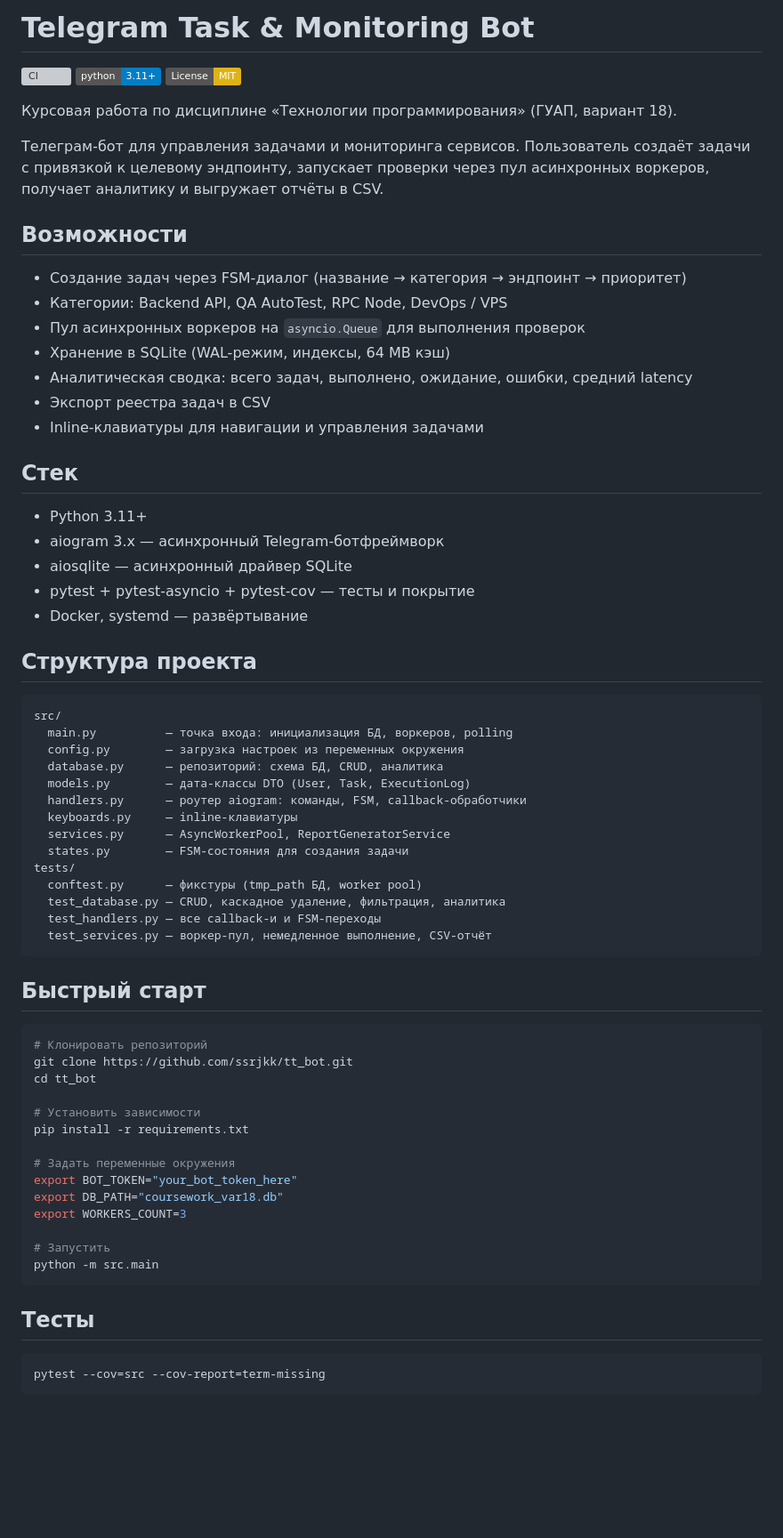
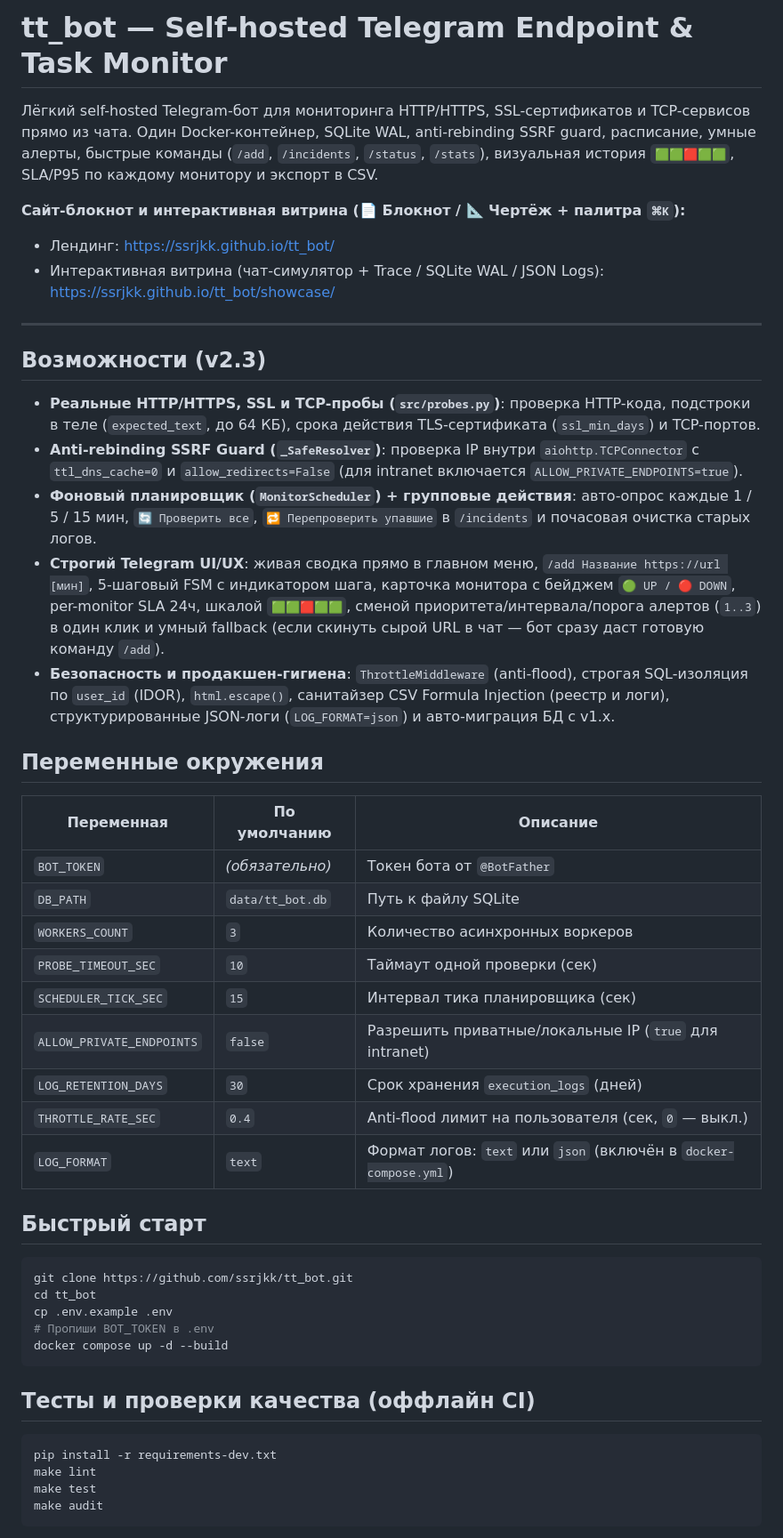
Before and after one commit to ssrjkk/tt_bot, a Markdown page: README.md, the part around one of its changes. Shown at 89% size. Rendered like a GitHub page; badges without logos; blank space fills up the shorter version; grey boxes are pictures that could not be loaded.

````diff
--- a/README.md
+++ b/README.md
@@ -1,73 +1,51 @@
-# Telegram Task & Monitoring Bot
+# tt_bot — Self-hosted Telegram Endpoint & Task Monitor
 
-[![CI](https://github.com/ssrjkk/tt_bot/actions/workflows/ci.yml/badge.svg)](https://github.com/ssrjkk/tt_bot/actions/workflows/ci.yml)
-[![Python 3.11+](https://img.shields.io/badge/python-3.11+-blue.svg)](https://www.python.org/downloads/)
-[![License: MIT](https://img.shields.io/badge/License-MIT-yellow.svg)](https://opensource.org/licenses/MIT)
+Лёгкий self-hosted Telegram-бот для мониторинга HTTP/HTTPS, SSL-сертификатов и TCP-сервисов прямо из чата.
+Один Docker-контейнер, SQLite WAL, anti-rebinding SSRF guard, расписание, умные алерты, быстрые команды (`/add`, `/incidents`, `/status`, `/stats`), визуальная история `🟩🟩🟥🟩🟩`, SLA/P95 по каждому монитору и экспорт в CSV.
 
+**Сайт-блокнот и интерактивная витрина (📄 Блокнот / 📐 Чертёж + палитра `⌘K`):**
+- Лендинг: https://ssrjkk.github.io/tt_bot/
+- Интерактивная витрина (чат-симулятор + Trace / SQLite WAL / JSON Logs): https://ssrjkk.github.io/tt_bot/showcase/
 
+---
 
-Курсовая работа по дисциплине «Технологии программирования» (ГУАП, вариант 18).
+## Возможности (v2.3)
 
-Телеграм-бот для управления задачами и мониторинга сервисов. Пользователь создаёт задачи с привязкой к целевому эндпоинту, запускает проверки через пул асинхронных воркеров, получает аналитику и выгружает отчёты в CSV.
+- **Реальные HTTP/HTTPS, SSL и TCP-пробы (`src/probes.py`)**: проверка HTTP-кода, подстроки в теле (`expected_text`, до 64 КБ), срока действия TLS-сертификата (`ssl_min_days`) и TCP-портов.
+- **Anti-rebinding SSRF Guard (`_SafeResolver`)**: проверка IP внутри `aiohttp.TCPConnector` с `ttl_dns_cache=0` и `allow_redirects=False` (для intranet включается `ALLOW_PRIVATE_ENDPOINTS=true`).
+- **Фоновый планировщик (`MonitorScheduler`) + групповые действия**: авто-опрос каждые 1 / 5 / 15 мин, `🔄 Проверить все`, `🔁 Перепроверить упавшие` в `/incidents` и почасовая очистка старых логов.
+- **Строгий Telegram UI/UX**: живая сводка прямо в главном меню, `/add Название https://url [мин]`, 5-шаговый FSM с индикатором шага, карточка монитора с бейджем `🟢 UP / 🔴 DOWN`, per-monitor SLA 24ч, шкалой `🟩🟩🟥🟩🟩`, сменой приоритета/интервала/порога алертов (`1..3`) в один клик и умный fallback (если скинуть сырой URL в чат — бот сразу даст готовую команду `/add`).
+- **Безопасность и продакшен-гигиена**: `ThrottleMiddleware` (anti-flood), строгая SQL-изоляция по `user_id` (IDOR), `html.escape()`, санитайзер CSV Formula Injection (реестр и логи), структурированные JSON-логи (`LOG_FORMAT=json`) и авто-миграция БД с v1.x.
 
-## Возможности
+## Переменные окружения
 
-- Создание задач через FSM-диалог (название → категория → эндпоинт → приоритет)
-- Категории: Backend API, QA AutoTest, RPC Node, DevOps / VPS
-- Пул асинхронных воркеров на `asyncio.Queue` для выполнения проверок
-- Хранение в SQLite (WAL-режим, индексы, 64 MB кэш)
-- Аналитическая сводка: всего задач, выполнено, ожидание, ошибки, средний latency
-- Экспорт реестра задач в CSV
-- Inline-клавиатуры для навигации и управления задачами
-
-## Стек
-
-- Python 3.11+
-- aiogram 3.x — асинхронный Telegram-ботфреймворк
-- aiosqlite — асинхронный драйвер SQLite
-- pytest + pytest-asyncio + pytest-cov — тесты и покрытие
-- Docker, systemd — развёртывание
-
-## Структура проекта
-
-```
-src/
-  main.py          — точка входа: инициализация БД, воркеров, polling
-  config.py        — загрузка настроек из переменных окружения
-  database.py      — репозиторий: схема БД, CRUD, аналитика
-  models.py        — дата-классы DTO (User, Task, ExecutionLog)
-  handlers.py      — роутер aiogram: команды, FSM, callback-обработчики
-  keyboards.py     — inline-клавиатуры
-  services.py      — AsyncWorkerPool, ReportGeneratorService
-  states.py        — FSM-состояния для создания задачи
-tests/
-  conftest.py      — фикстуры (tmp_path БД, worker pool)
-  test_database.py — CRUD, каскадное удаление, фильтрация, аналитика
-  test_handlers.py — все callback-и и FSM-переходы
-  test_services.py — воркер-пул, немедленное выполнение, CSV-отчёт
-```
+| Переменная | По умолчанию | Описание |
+|---|---|---|
+| `BOT_TOKEN` | *(обязательно)* | Токен бота от `@BotFather` |
+| `DB_PATH` | `data/tt_bot.db` | Путь к файлу SQLite |
+| `WORKERS_COUNT` | `3` | Количество асинхронных воркеров |
+| `PROBE_TIMEOUT_SEC` | `10` | Таймаут одной проверки (сек) |
+| `SCHEDULER_TICK_SEC` | `15` | Интервал тика планировщика (сек) |
+| `ALLOW_PRIVATE_ENDPOINTS` | `false` | Разрешить приватные/локальные IP (`true` для intranet) |
+| `LOG_RETENTION_DAYS` | `30` | Срок хранения `execution_logs` (дней) |
+| `THROTTLE_RATE_SEC` | `0.4` | Anti-flood лимит на пользователя (сек, `0` — выкл.) |
+| `LOG_FORMAT` | `text` | Формат логов: `text` или `json` (включён в `docker-compose.yml`) |
 
 ## Быстрый старт
 
 ```bash
-# Клонировать репозиторий
 git clone https://github.com/ssrjkk/tt_bot.git
 cd tt_bot
-
-# Установить зависимости
-pip install -r requirements.txt
-
-# Задать переменные окружения
-export BOT_TOKEN="your_bot_token_here"
-export DB_PATH="coursework_var18.db"
-export WORKERS_COUNT=3
-
-# Запустить
-python -m src.main
+cp .env.example .env
+# Пропиши BOT_TOKEN в .env
+docker compose up -d --build
 ```
 
-## Тесты
+## Тесты и проверки качества (оффлайн CI)
 
 ```bash
-pytest --cov=src --cov-report=term-missing
+pip install -r requirements-dev.txt
+make lint
+make test
+make audit
 ```
````
Also changed, not shown: other parts of README.md (+1 -57 lines), ARCHITECTURE.md (+43 -34 lines), CHANGELOG.md (+34 -17 lines), docs/DESIGN.md (added, +15 -0 lines), docs/og-card.png, 3 other files.
